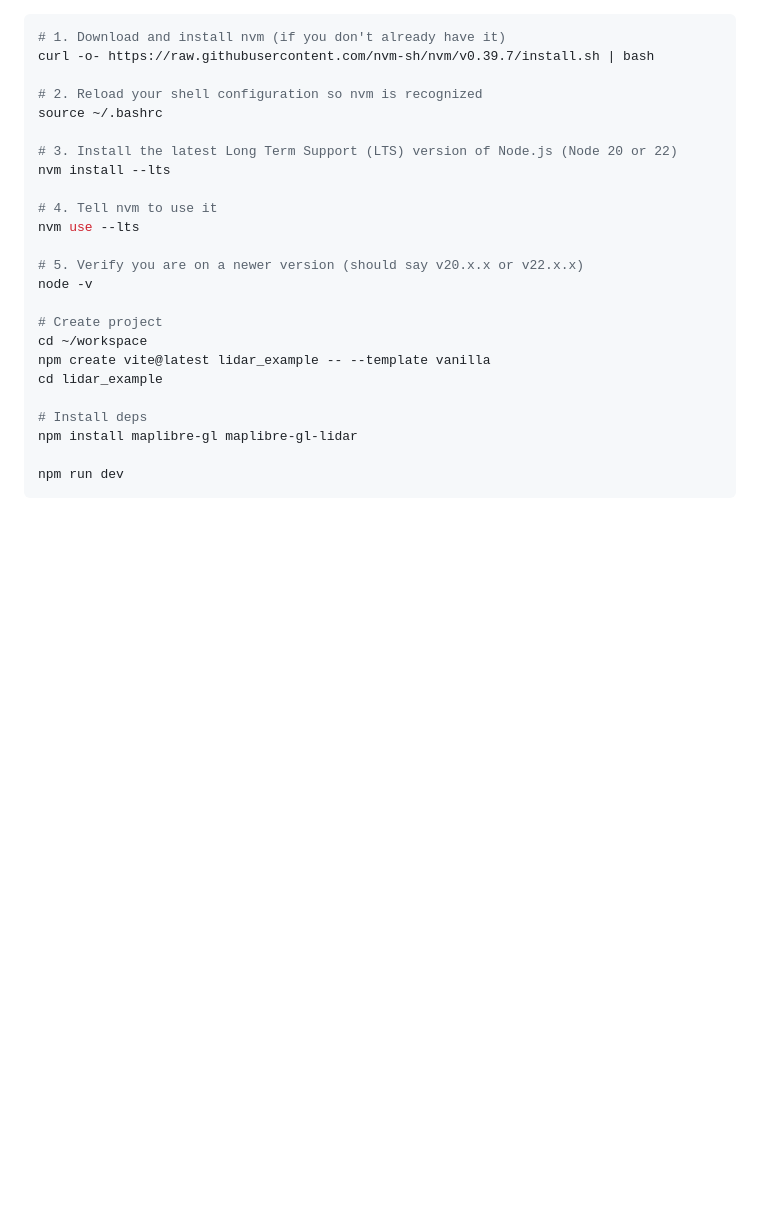
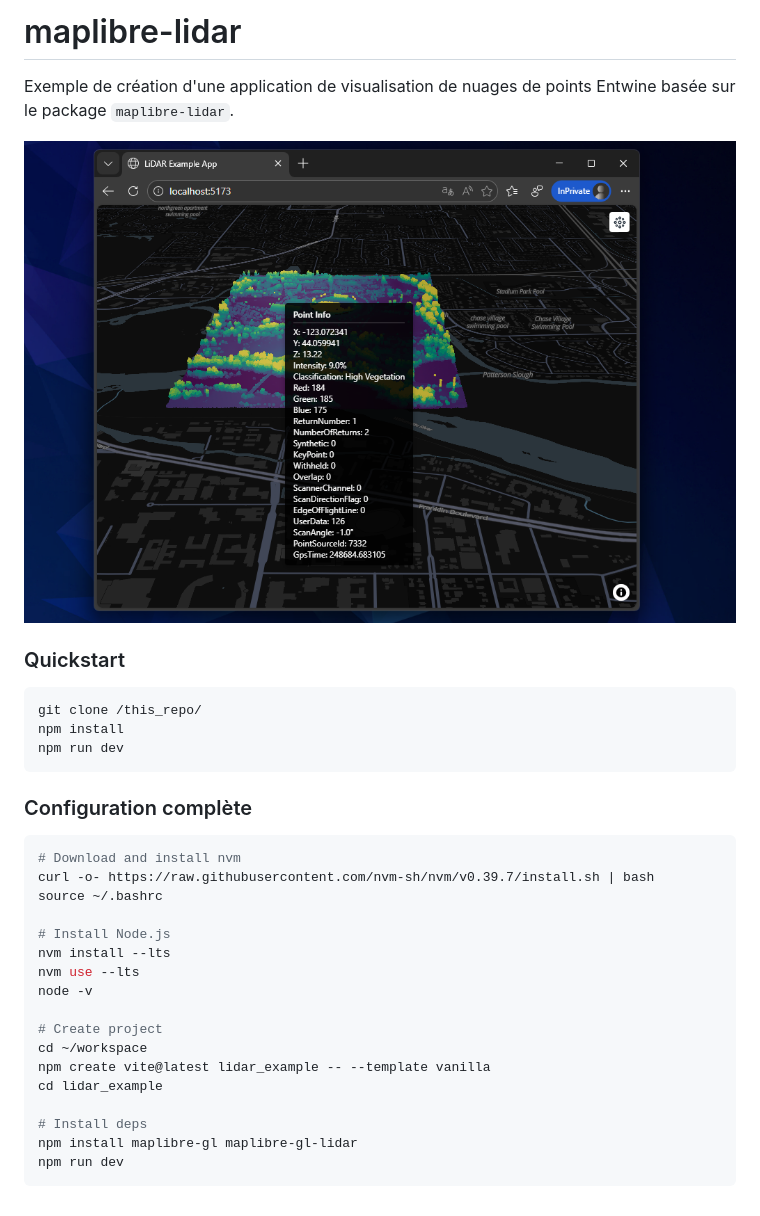
Before and after one commit to thiboyyy/maplibre-lidar, a Markdown page: README.md, the part around the change. Drawn GitHub-style; pictures changed too: doc/app.png (added); blank space fills up the shorter version.

````diff
--- a/README.md
+++ b/README.md
@@ -1,18 +1,26 @@
+# maplibre-lidar
+
+Exemple de création d'une application de visualisation de nuages de points Entwine basée sur le package `maplibre-lidar`.
+
+![toto](doc/app.png)
+
+### Quickstart
 
 ```bash
-# 1. Download and install nvm (if you don't already have it)
+git clone /this_repo/
+npm install
+npm run dev
+```
+
+### Configuration complète
+```bash
+# Download and install nvm
 curl -o- https://raw.githubusercontent.com/nvm-sh/nvm/v0.39.7/install.sh | bash
-
-# 2. Reload your shell configuration so nvm is recognized
 source ~/.bashrc
 
-# 3. Install the latest Long Term Support (LTS) version of Node.js (Node 20 or 22)
+# Install Node.js
 nvm install --lts
-
-# 4. Tell nvm to use it
 nvm use --lts
-
-# 5. Verify you are on a newer version (should say v20.x.x or v22.x.x)
 node -v
 
 # Create project
@@ -22,6 +30,5 @@ cd lidar_example
 
 # Install deps
 npm install maplibre-gl maplibre-gl-lidar
-
 npm run dev
 ```
````
